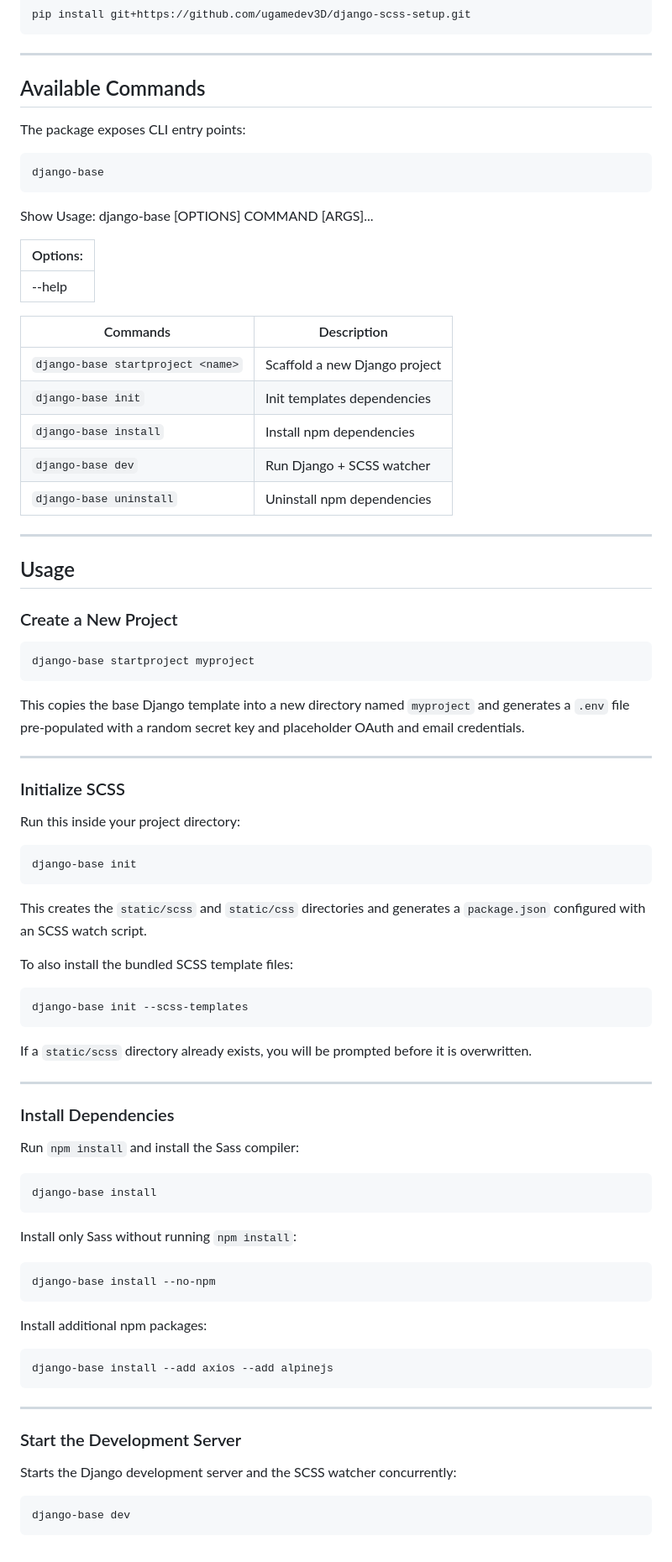
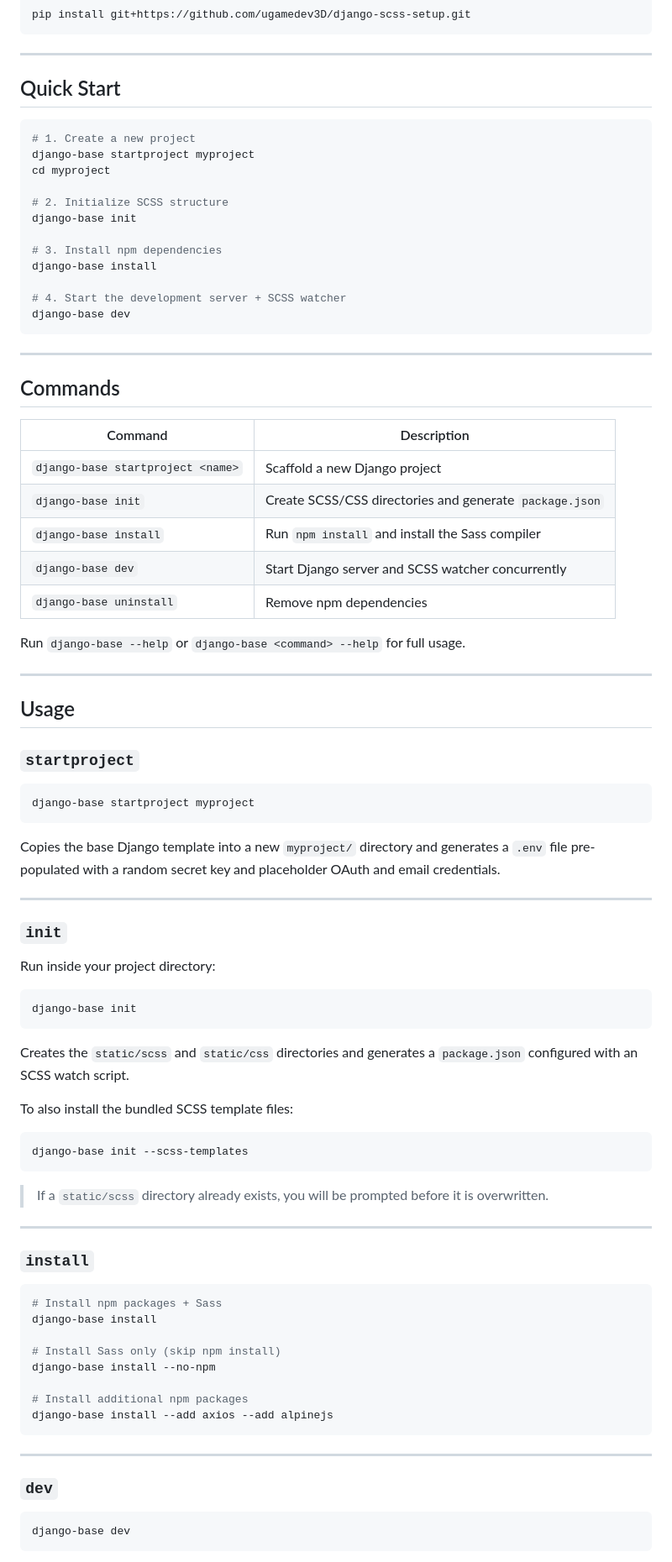
Before and after one commit to ugamedev3D/django-scss-setup, a Markdown page: README.md, the part around one of its changes. Shown at 84% size. Drawn GitHub-style.

Commit message:
Update README.md for improved clarity and structure

````diff
--- a/README.md
+++ b/README.md
@@ -26,51 +41,60 @@ pip install git+https://github.com/ugamedev3D/django-scss-setup.git
 
 ---
 
-## Available Commands
-
-The package exposes CLI entry points:
+## Quick Start
 
 ```bash
-django-base
+# 1. Create a new project
+django-base startproject myproject
+cd myproject
+
+# 2. Initialize SCSS structure
+django-base init
+
+# 3. Install npm dependencies
+django-base install
+
+# 4. Start the development server + SCSS watcher
+django-base dev
 ```
-Show Usage: django-base [OPTIONS] COMMAND [ARGS]...
 
-|Options:
-|---|
-|  --help | Show this message and exit.|
+---
 
+## Commands
 
-| Commands | Description |
+| Command | Description |
 |---|---|
 | `django-base startproject <name>` | Scaffold a new Django project |
-| `django-base init` | Init templates dependencies |
-| `django-base install` | Install npm dependencies |
-| `django-base dev` | Run Django + SCSS watcher |
-| `django-base uninstall` | Uninstall npm dependencies |
+| `django-base init` | Create SCSS/CSS directories and generate `package.json` |
+| `django-base install` | Run `npm install` and install the Sass compiler |
+| `django-base dev` | Start Django server and SCSS watcher concurrently |
+| `django-base uninstall` | Remove npm dependencies |
+
+Run `django-base --help` or `django-base <command> --help` for full usage.
 
 ---
 
 ## Usage
 
-### Create a New Project
+### `startproject`
 
 ```bash
 django-base startproject myproject
 ```
 
-This copies the base Django template into a new directory named `myproject` and generates a `.env` file pre-populated with a random secret key and placeholder OAuth and email credentials.
+Copies the base Django template into a new `myproject/` directory and generates a `.env` file pre-populated with a random secret key and placeholder OAuth and email credentials.
 
 ---
 
-### Initialize SCSS
+### `init`
 
-Run this inside your project directory:
+Run inside your project directory:
 
 ```bash
 django-base init
 ```
 
-This creates the `static/scss` and `static/css` directories and generates a `package.json` configured with an SCSS watch script.
+Creates the `static/scss` and `static/css` directories and generates a `package.json` configured with an SCSS watch script.
 
 To also install the bundled SCSS template files:
 
@@ -78,35 +102,26 @@ To also install the bundled SCSS template files:
 django-base init --scss-templates
 ```
 
-If a `static/scss` directory already exists, you will be prompted before it is overwritten.
+> If a `static/scss` directory already exists, you will be prompted before it is overwritten.
 
 ---
 
-### Install Dependencies
-
-Run `npm install` and install the Sass compiler:
+### `install`
 
 ```bash
+# Install npm packages + Sass
 django-base install
-```
 
-Install only Sass without running `npm install`:
+# Install Sass only (skip npm install)
+django-base install --no-npm
 
-```bash
-django-base install --no-npm
-```
-
-Install additional npm packages:
-
-```bash
+# Install additional npm packages
 django-base install --add axios --add alpinejs
 ```
 
 ---
 
-### Start the Development Server
-
-Starts the Django development server and the SCSS watcher concurrently:
+### `dev`
 
 ```bash
 django-base dev
````
Also changed, not shown: other parts of README.md (+40 -21 lines).
